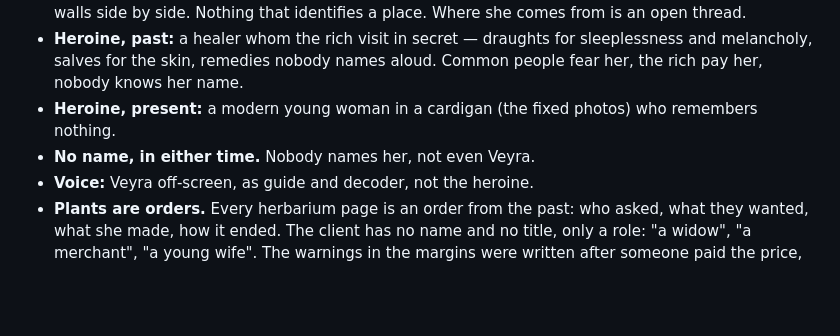
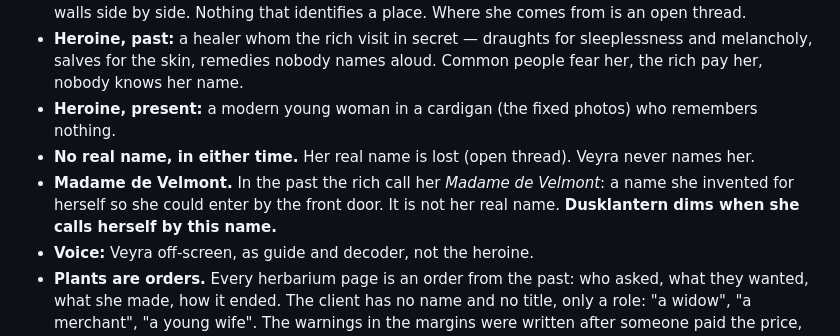
Before and after one commit to amaranabodhi-max/Core-Soul-Blueprint, a Markdown page: content/herbarium/CANON.md, the part around the change. GitHub-like rendering; blank space fills up the shorter version.

```diff
--- a/content/herbarium/CANON.md
+++ b/content/herbarium/CANON.md
@@ -11,7 +11,8 @@ The Monday agent reads this file and `INDEX.md` before every new page.
 - **Landscape:** northern and unmarked — fog, stone, wood, birches, moors, wooden houses and stone walls side by side. Nothing that identifies a place. Where she comes from is an open thread.
 - **Heroine, past:** a healer whom the rich visit in secret — draughts for sleeplessness and melancholy, salves for the skin, remedies nobody names aloud. Common people fear her, the rich pay her, nobody knows her name.
 - **Heroine, present:** a modern young woman in a cardigan (the fixed photos) who remembers nothing.
-- **No name, in either time.** Nobody names her, not even Veyra.
+- **No real name, in either time.** Her real name is lost (open thread). Veyra never names her.
+- **Madame de Velmont.** In the past the rich call her *Madame de Velmont*: a name she invented for herself so she could enter by the front door. It is not her real name. **Dusklantern dims when she calls herself by this name.**
 - **Voice:** Veyra off-screen, as guide and decoder, not the heroine.
 - **Plants are orders.** Every herbarium page is an order from the past: who asked, what they wanted, what she made, how it ended. The client has no name and no title, only a role: "a widow", "a merchant", "a young wife". The warnings in the margins were written after someone paid the price, sometimes she herself.
 - **Truth of the period.** Facts about the 16th century (the life of the rich and the poor: beauty, skin, hygiene, healing, mourning) are only real, verified and common across old Europe in general, never tied to one country, never recipes or compositions. No real historical figures. Everything about the witch and the plants is fiction.
```
Also changed, not shown: content/herbarium/episode-arc.md (+1 -1 lines).
